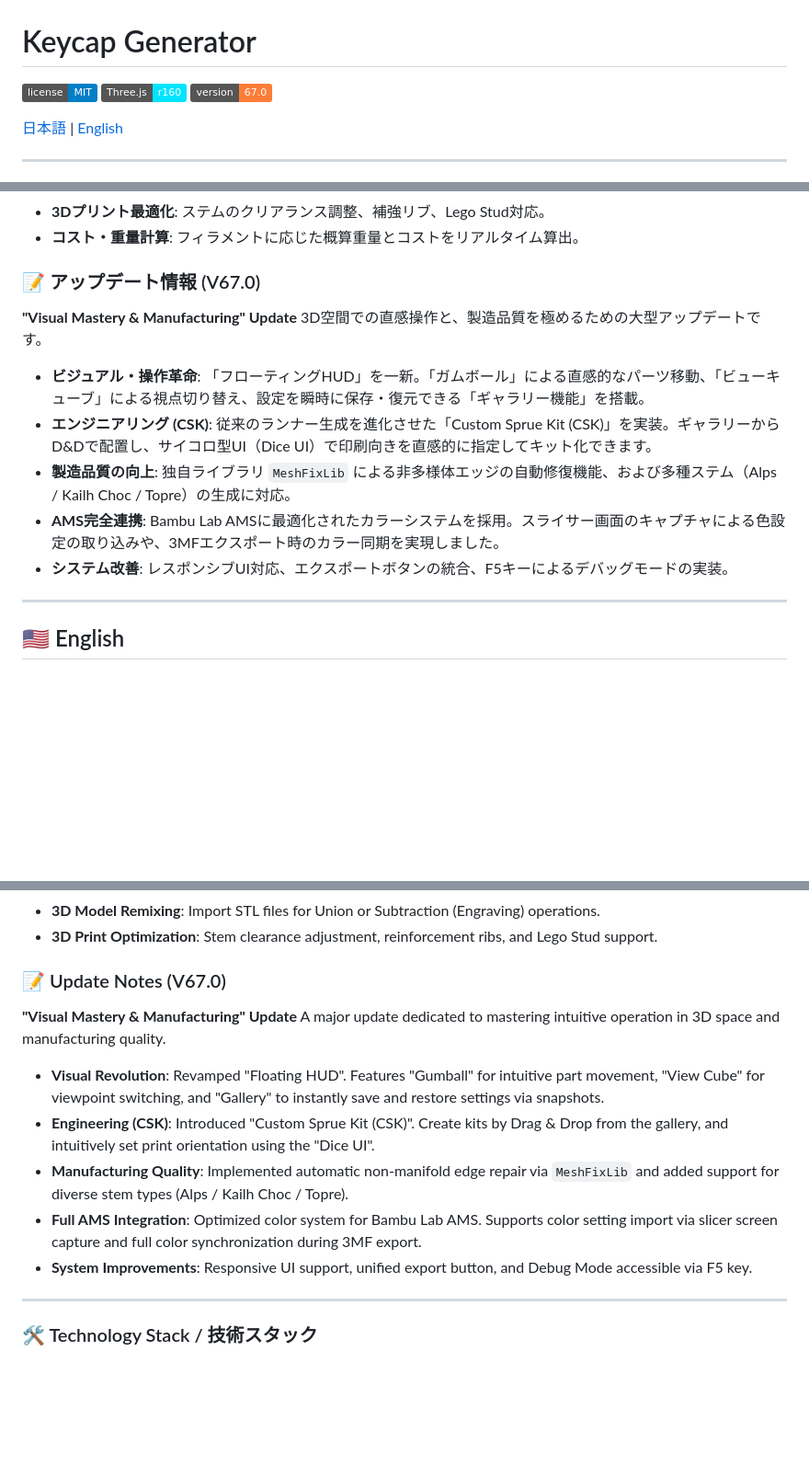
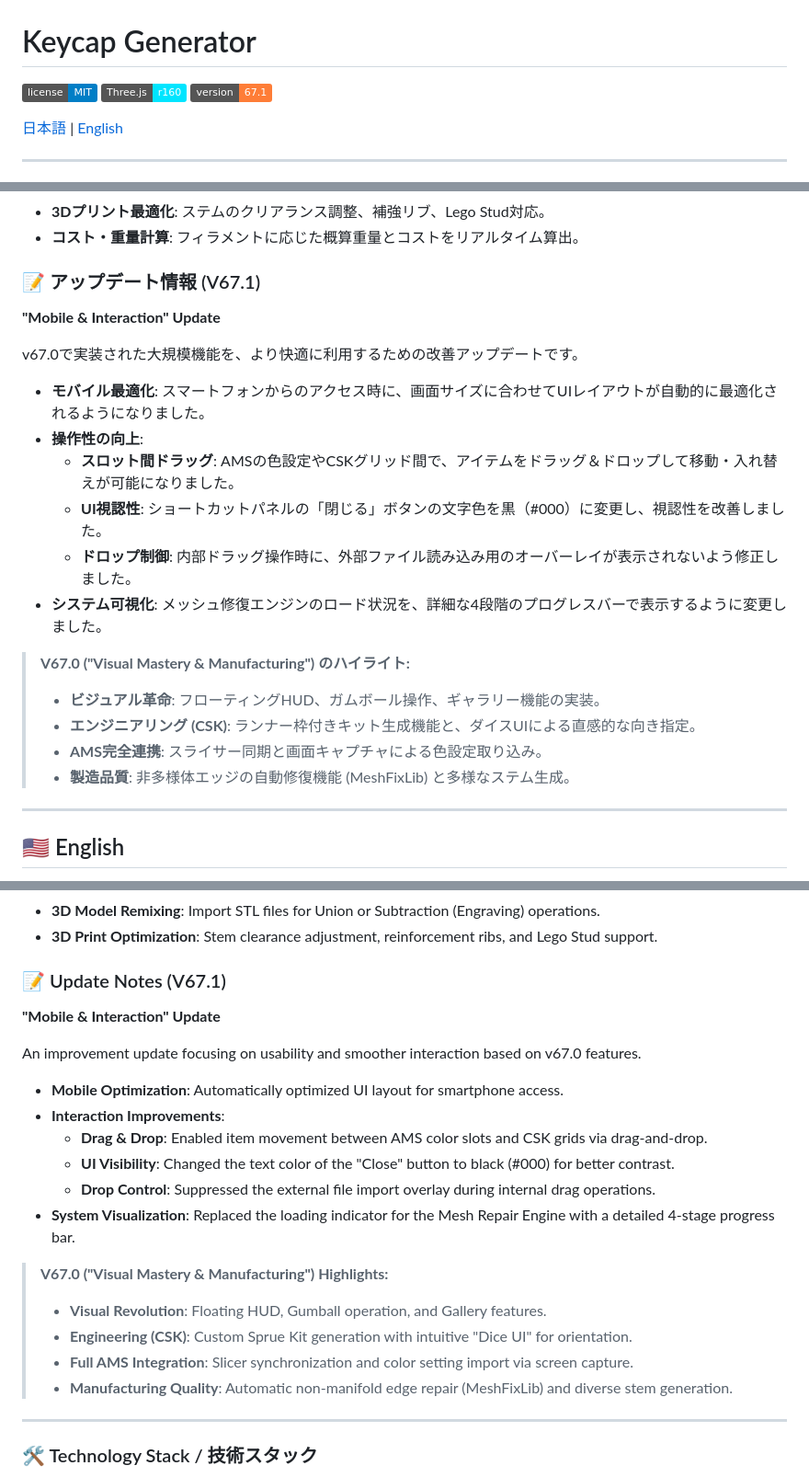
Before and after one commit to hololocheck/Keycap_Generator, a Markdown page: README.md, 3 parts joined by grey strips. Shown at 92% size. Rendered like a GitHub page; badges without logos; blank space fills up the shorter version.

```diff
--- a/README.md
+++ b/README.md
@@ -2,7 +2,7 @@
 
 ![License](https://img.shields.io/badge/license-MIT-blue.svg)
 ![Three.js](https://img.shields.io/badge/Three.js-r160-00e5ff.svg)
-![Version](https://img.shields.io/badge/version-67.0-orange.svg)
+![Version](https://img.shields.io/badge/version-67.1-orange.svg)
 
 [日本語](#japanese) | [English](#english)
 
@@ -30,14 +30,23 @@
 - **3Dプリント最適化**: ステムのクリアランス調整、補強リブ、Lego Stud対応。
 - **コスト・重量計算**: フィラメントに応じた概算重量とコストをリアルタイム算出。
 
-### 📝 アップデート情報 (V67.0)
-**"Visual Mastery & Manufacturing" Update**
-3D空間での直感操作と、製造品質を極めるための大型アップデートです。
-- **ビジュアル・操作革命**: 「フローティングHUD」を一新。「ガムボール」による直感的なパーツ移動、「ビューキューブ」による視点切り替え、設定を瞬時に保存・復元できる「ギャラリー機能」を搭載。
-- **エンジニアリング (CSK)**: 従来のランナー生成を進化させた「Custom Sprue Kit (CSK)」を実装。ギャラリーからD&Dで配置し、サイコロ型UI（Dice UI）で印刷向きを直感的に指定してキット化できます。
-- **製造品質の向上**: 独自ライブラリ `MeshFixLib` による非多様体エッジの自動修復機能、および多種ステム（Alps / Kailh Choc / Topre）の生成に対応。
-- **AMS完全連携**: Bambu Lab AMSに最適化されたカラーシステムを採用。スライサー画面のキャプチャによる色設定の取り込みや、3MFエクスポート時のカラー同期を実現しました。
-- **システム改善**: レスポンシブUI対応、エクスポートボタンの統合、F5キーによるデバッグモードの実装。
+### 📝 アップデート情報 (V67.1)
+**"Mobile & Interaction" Update**
+
+v67.0で実装された大規模機能を、より快適に利用するための改善アップデートです。
+
+- **モバイル最適化**: スマートフォンからのアクセス時に、画面サイズに合わせてUIレイアウトが自動的に最適化されるようになりました。
+- **操作性の向上**:
+    - **スロット間ドラッグ**: AMSの色設定やCSKグリッド間で、アイテムをドラッグ＆ドロップして移動・入れ替えが可能になりました。
+    - **UI視認性**: ショートカットパネルの「閉じる」ボタンの文字色を黒（#000）に変更し、視認性を改善しました。
+    - **ドロップ制御**: 内部ドラッグ操作時に、外部ファイル読み込み用のオーバーレイが表示されないよう修正しました。
+- **システム可視化**: メッシュ修復エンジンのロード状況を、詳細な4段階のプログレスバーで表示するように変更しました。
+
+> **V67.0 ("Visual Mastery & Manufacturing") のハイライト:**
+> * **ビジュアル革命**: フローティングHUD、ガムボール操作、ギャラリー機能の実装。
+> * **エンジニアリング (CSK)**: ランナー枠付きキット生成機能と、ダイスUIによる直感的な向き指定。
+> * **AMS完全連携**: スライサー同期と画面キャプチャによる色設定取り込み。
+> * **製造品質**: 非多様体エッジの自動修復機能 (MeshFixLib) と多様なステム生成。
 
 ---
 
@@ -62,14 +71,23 @@ Built entirely with client-side JavaScript, this tool requires no downloads or e
 - **3D Model Remixing**: Import STL files for Union or Subtraction (Engraving) operations.
 - **3D Print Optimization**: Stem clearance adjustment, reinforcement ribs, and Lego Stud support.
 
-### 📝 Update Notes (V67.0)
-**"Visual Mastery & Manufacturing" Update**
-A major update dedicated to mastering intuitive operation in 3D space and manufacturing quality.
-- **Visual Revolution**: Revamped "Floating HUD". Features "Gumball" for intuitive part movement, "View Cube" for viewpoint switching, and "Gallery" to instantly save and restore settings via snapshots.
-- **Engineering (CSK)**: Introduced "Custom Sprue Kit (CSK)". Create kits by Drag & Drop from the gallery, and intuitively set print orientation using the "Dice UI".
-- **Manufacturing Quality**: Implemented automatic non-manifold edge repair via `MeshFixLib` and added support for diverse stem types (Alps / Kailh Choc / Topre).
-- **Full AMS Integration**: Optimized color system for Bambu Lab AMS. Supports color setting import via slicer screen capture and full color synchronization during 3MF export.
-- **System Improvements**: Responsive UI support, unified export button, and Debug Mode accessible via F5 key.
+### 📝 Update Notes (V67.1)
+**"Mobile & Interaction" Update**
+
+An improvement update focusing on usability and smoother interaction based on v67.0 features.
+
+- **Mobile Optimization**: Automatically optimized UI layout for smartphone access.
+- **Interaction Improvements**:
+    - **Drag & Drop**: Enabled item movement between AMS color slots and CSK grids via drag-and-drop.
+    - **UI Visibility**: Changed the text color of the "Close" button to black (#000) for better contrast.
+    - **Drop Control**: Suppressed the external file import overlay during internal drag operations.
+- **System Visualization**: Replaced the loading indicator for the Mesh Repair Engine with a detailed 4-stage progress bar.
+
+> **V67.0 ("Visual Mastery & Manufacturing") Highlights:**
+> * **Visual Revolution**: Floating HUD, Gumball operation, and Gallery features.
+> * **Engineering (CSK)**: Custom Sprue Kit generation with intuitive "Dice UI" for orientation.
+> * **Full AMS Integration**: Slicer synchronization and color setting import via screen capture.
+> * **Manufacturing Quality**: Automatic non-manifold edge repair (MeshFixLib) and diverse stem generation.
 
 ---
 
```
